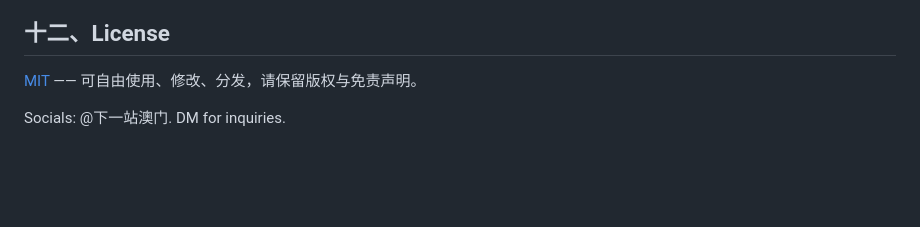
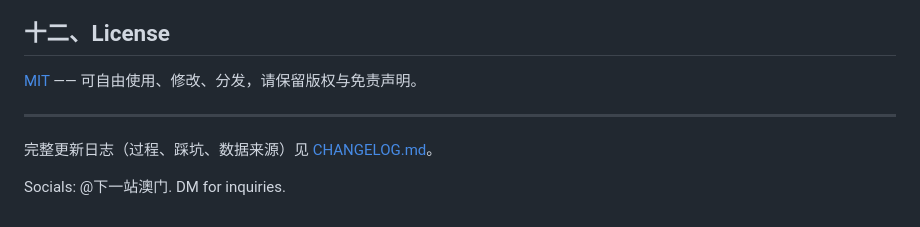
Before and after one commit to JohnWish1590/xueqiu-analyzer, a Markdown page: README.md, the part around the change. Rendered like a GitHub page; blank space fills up the shorter version.

Commit message:
docs: 新增 CHANGELOG.md（详述价格源切雅虎、模型/Key 自管理、服务启停的踩坑与数据来源）并在 README 加指针；统一 Socials 页脚为 @下一站澳门

```diff
--- a/README.md
+++ b/README.md
@@ -309,4 +309,8 @@ Cookie（必须）：装 Chrome 扩展 Cookie 管家 https://github.com/JohnWish
 
 [MIT](./LICENSE) —— 可自由使用、修改、分发，请保留版权与免责声明。
 
+---
+
+完整更新日志（过程、踩坑、数据来源）见 [CHANGELOG.md](./CHANGELOG.md)。
+
 Socials: @下一站澳门. DM for inquiries.
```
Also changed, not shown: CHANGELOG.md (added, +75 -0 lines).
